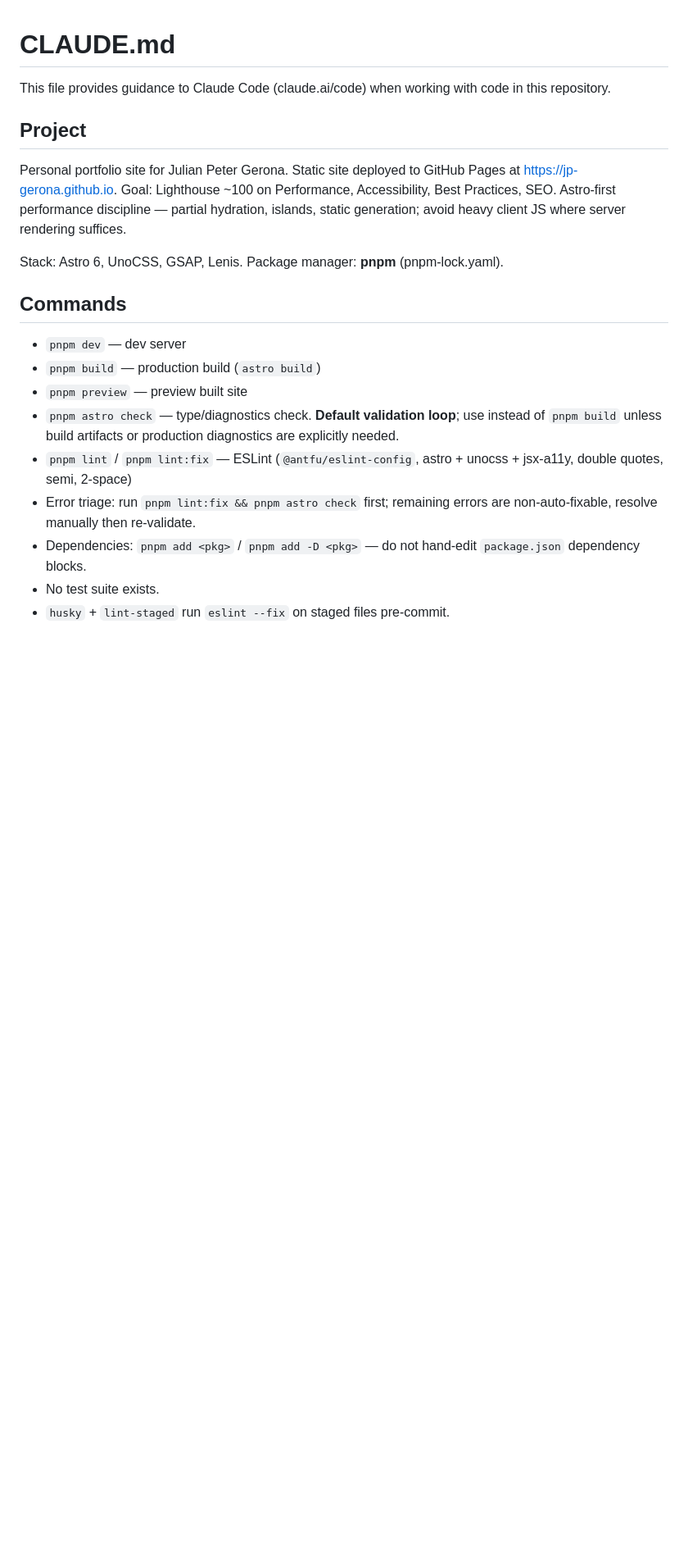
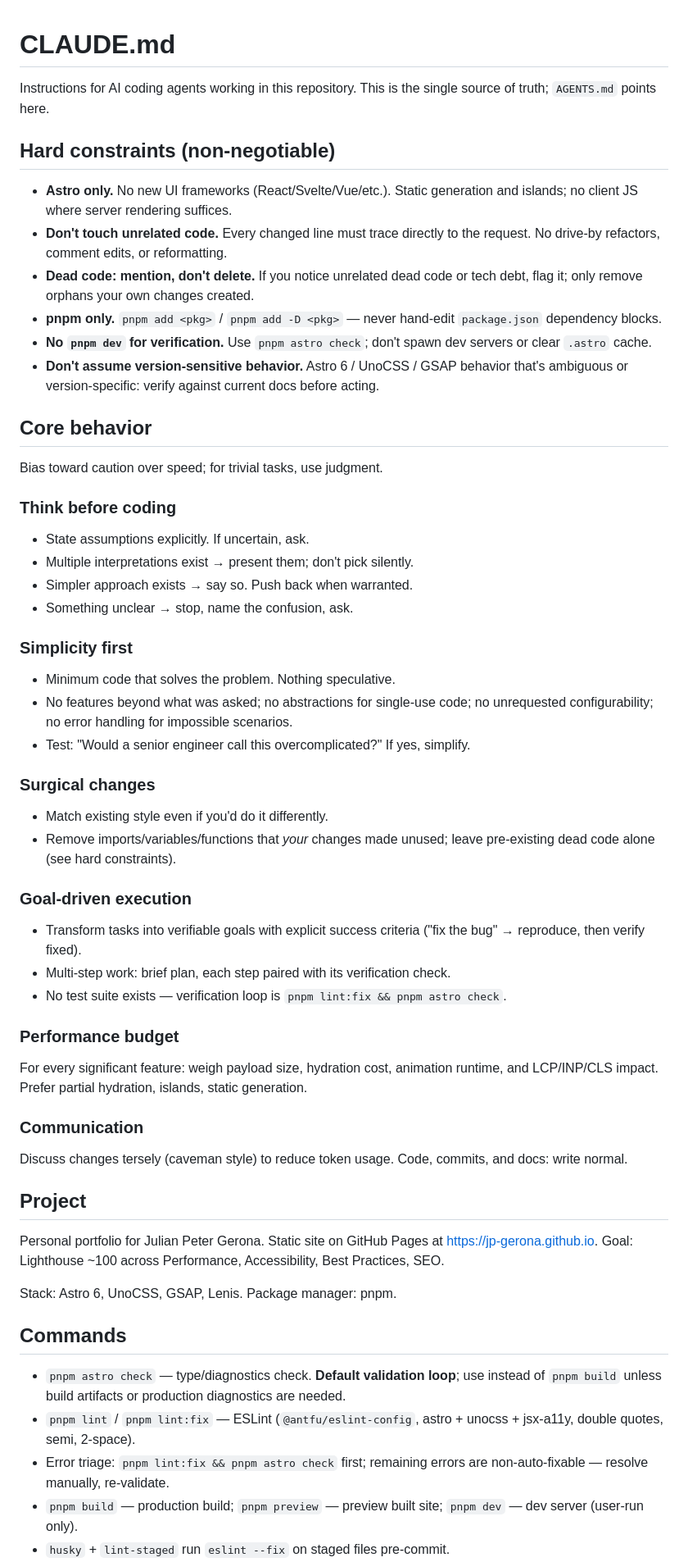
Before and after one commit to jp-gerona/jp-gerona.github.io, a Markdown page: CLAUDE.md, the part around one of its changes. Shown at 82% size. Rendered like a GitHub page; blank space fills up the shorter version.

Commit message:
chore(ai): overhaul agent harness config

```diff
--- a/CLAUDE.md
+++ b/CLAUDE.md
@@ -1,21 +1,62 @@
 # CLAUDE.md
 
-This file provides guidance to Claude Code (claude.ai/code) when working with code in this repository.
+Instructions for AI coding agents working in this repository. This is the single source of truth; `AGENTS.md` points here.
+
+## Hard constraints (non-negotiable)
+
+- **Astro only.** No new UI frameworks (React/Svelte/Vue/etc.). Static generation and islands; no client JS where server rendering suffices.
+- **Don't touch unrelated code.** Every changed line must trace directly to the request. No drive-by refactors, comment edits, or reformatting.
+- **Dead code: mention, don't delete.** If you notice unrelated dead code or tech debt, flag it; only remove orphans your own changes created.
+- **pnpm only.** `pnpm add <pkg>` / `pnpm add -D <pkg>` — never hand-edit `package.json` dependency blocks.
+- **No `pnpm dev` for verification.** Use `pnpm astro check`; don't spawn dev servers or clear `.astro` cache.
+- **Don't assume version-sensitive behavior.** Astro 6 / UnoCSS / GSAP behavior that's ambiguous or version-specific: verify against current docs before acting.
+
+## Core behavior
+
+Bias toward caution over speed; for trivial tasks, use judgment.
+
+### Think before coding
+
+- State assumptions explicitly. If uncertain, ask.
+- Multiple interpretations exist → present them; don't pick silently.
+- Simpler approach exists → say so. Push back when warranted.
+- Something unclear → stop, name the confusion, ask.
+
+### Simplicity first
+
+- Minimum code that solves the problem. Nothing speculative.
+- No features beyond what was asked; no abstractions for single-use code; no unrequested configurability; no error handling for impossible scenarios.
+- Test: "Would a senior engineer call this overcomplicated?" If yes, simplify.
+
+### Surgical changes
+
+- Match existing style even if you'd do it differently.
+- Remove imports/variables/functions that *your* changes made unused; leave pre-existing dead code alone (see hard constraints).
+
+### Goal-driven execution
+
+- Transform tasks into verifiable goals with explicit success criteria ("fix the bug" → reproduce, then verify fixed).
+- Multi-step work: brief plan, each step paired with its verification check.
+- No test suite exists — verification loop is `pnpm lint:fix && pnpm astro check`.
+
+### Performance budget
+
+For every significant feature: weigh payload size, hydration cost, animation runtime, and LCP/INP/CLS impact. Prefer partial hydration, islands, static generation.
+
+### Communication
+
+Discuss changes tersely (caveman style) to reduce token usage. Code, commits, and docs: write normal.
 
 ## Project
 
-Personal portfolio site for Julian Peter Gerona. Static site deployed to GitHub Pages at https://jp-gerona.github.io. Goal: Lighthouse ~100 on Performance, Accessibility, Best Practices, SEO. Astro-first performance discipline — partial hydration, islands, static generation; avoid heavy client JS where server rendering suffices.
+Personal portfolio for Julian Peter Gerona. Static site on GitHub Pages at https://jp-gerona.github.io. Goal: Lighthouse ~100 across Performance, Accessibility, Best Practices, SEO.
 
-Stack: Astro 6, UnoCSS, GSAP, Lenis. Package manager: **pnpm** (pnpm-lock.yaml).
+Stack: Astro 6, UnoCSS, GSAP, Lenis. Package manager: pnpm.
 
 ## Commands
 
-- `pnpm dev` — dev server
-- `pnpm build` — production build (`astro build`)
-- `pnpm preview` — preview built site
-- `pnpm astro check` — type/diagnostics check. **Default validation loop**; use instead of `pnpm build` unless build artifacts or production diagnostics are explicitly needed.
-- `pnpm lint` / `pnpm lint:fix` — ESLint (`@antfu/eslint-config`, astro + unocss + jsx-a11y, double quotes, semi, 2-space)
-- Error triage: run `pnpm lint:fix && pnpm astro check` first; remaining errors are non-auto-fixable, resolve manually then re-validate.
-- Dependencies: `pnpm add <pkg>` / `pnpm add -D <pkg>` — do not hand-edit `package.json` dependency blocks.
-- No test suite exists.
+- `pnpm astro check` — type/diagnostics check. **Default validation loop**; use instead of `pnpm build` unless build artifacts or production diagnostics are needed.
+- `pnpm lint` / `pnpm lint:fix` — ESLint (`@antfu/eslint-config`, astro + unocss + jsx-a11y, double quotes, semi, 2-space).
+- Error triage: `pnpm lint:fix && pnpm astro check` first; remaining errors are non-auto-fixable — resolve manually, re-validate.
+- `pnpm build` — production build; `pnpm preview` — preview built site; `pnpm dev` — dev server (user-run only).
 - `husky` + `lint-staged` run `eslint --fix` on staged files pre-commit.
```
Also changed, not shown: other parts of CLAUDE.md (+16 -22 lines), AGENTS.md (added, +3 -0 lines).
